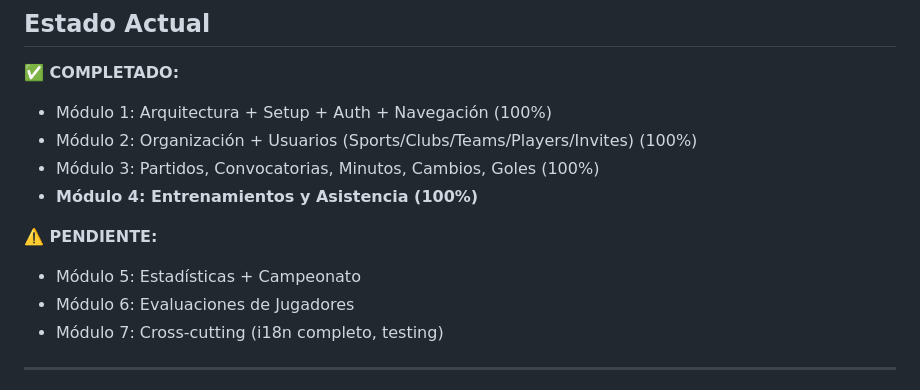
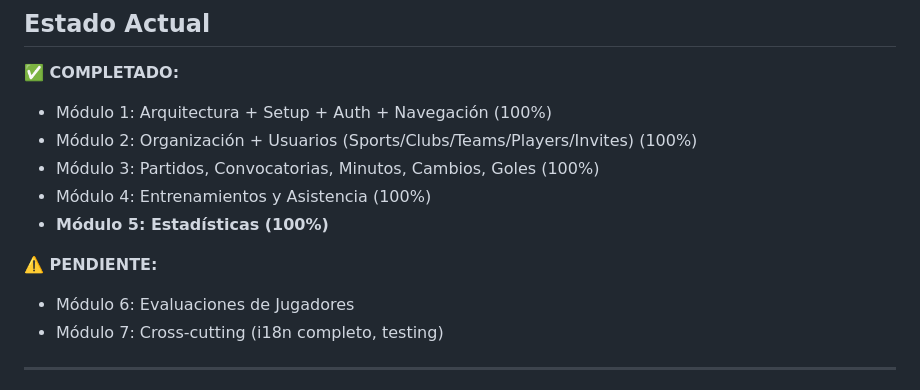
Before and after one commit to SantiagoKirylukMaclean/sport-tech-app, a Markdown page: IMPLEMENTATION_PLAN.md, the part around the change printed below. Rendered like a GitHub page.

```diff
--- a/IMPLEMENTATION_PLAN.md
+++ b/IMPLEMENTATION_PLAN.md
@@ -6,10 +6,10 @@
 - Módulo 1: Arquitectura + Setup + Auth + Navegación (100%)
 - Módulo 2: Organización + Usuarios (Sports/Clubs/Teams/Players/Invites) (100%)
 - Módulo 3: Partidos, Convocatorias, Minutos, Cambios, Goles (100%)
-- **Módulo 4: Entrenamientos y Asistencia (100%)**
+- Módulo 4: Entrenamientos y Asistencia (100%)
+- **Módulo 5: Estadísticas (100%)**
 
 **⚠️ PENDIENTE:**
-- Módulo 5: Estadísticas + Campeonato
 - Módulo 6: Evaluaciones de Jugadores
 - Módulo 7: Cross-cutting (i18n completo, testing)
 
```
Also changed, not shown: other parts of IMPLEMENTATION_PLAN.md (+38 -54 lines).
